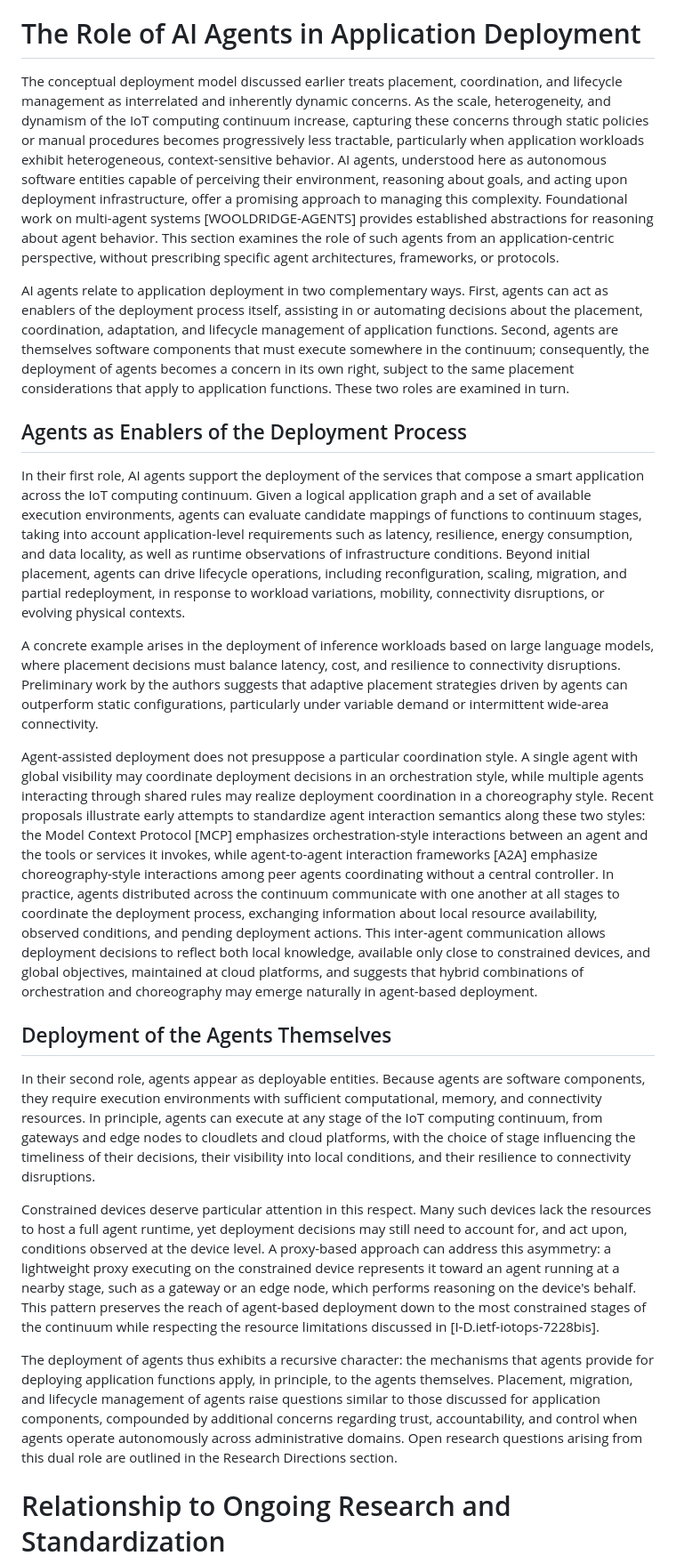
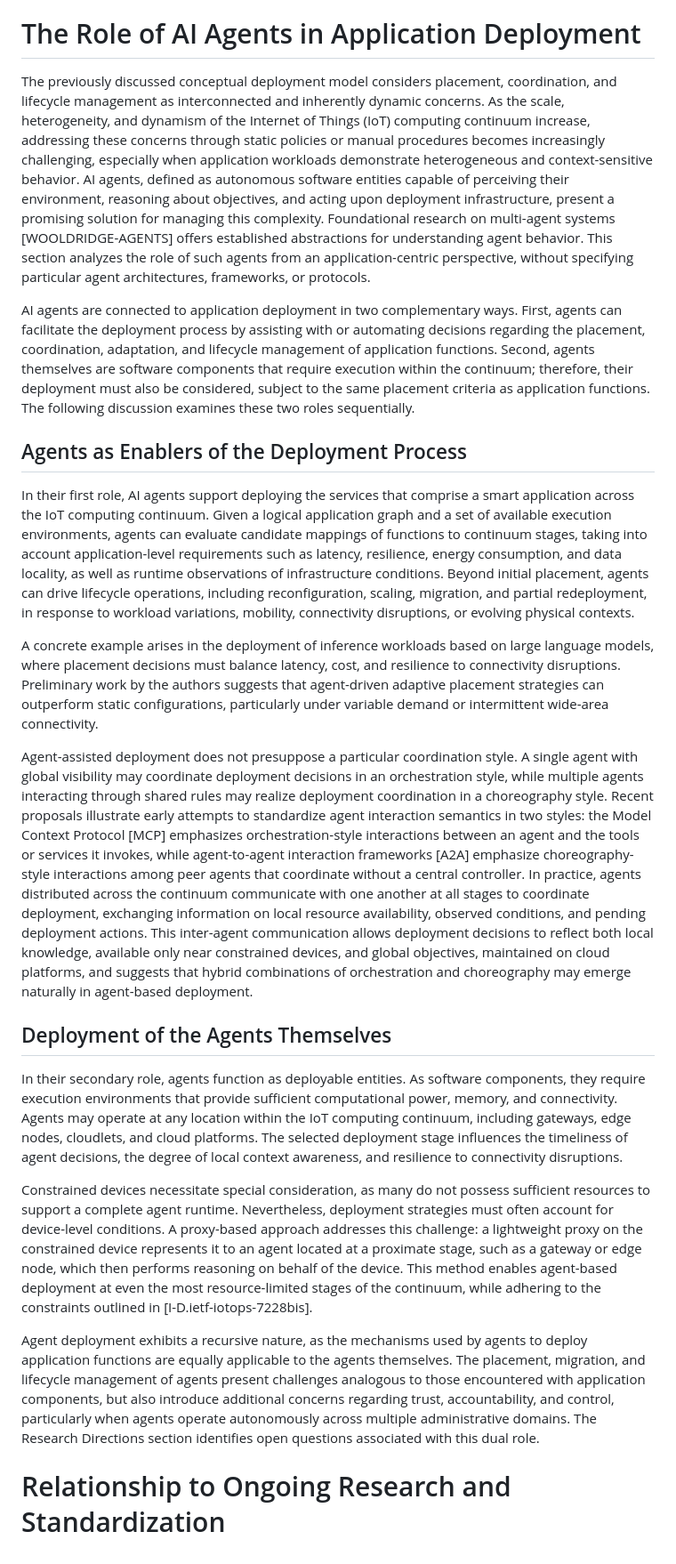
Before and after one commit to CarlosKamienski/Internet-Draft, a Markdown page: draft-kamienski-iot-deployment.md, the part around the change. Shown at 89% size. Drawn GitHub-style.

```diff
--- a/draft-kamienski-iot-deployment.md
+++ b/draft-kamienski-iot-deployment.md
@@ -217,25 +217,25 @@ Together, these two scenarios illustrate the spectrum of smart applications that
 
 # The Role of AI Agents in Application Deployment
 
-The conceptual deployment model discussed earlier treats placement, coordination, and lifecycle management as interrelated and inherently dynamic concerns. As the scale, heterogeneity, and dynamism of the IoT computing continuum increase, capturing these concerns through static policies or manual procedures becomes progressively less tractable, particularly when application workloads exhibit heterogeneous, context-sensitive behavior. AI agents, understood here as autonomous software entities capable of perceiving their environment, reasoning about goals, and acting upon deployment infrastructure, offer a promising approach to managing this complexity. Foundational work on multi-agent systems [WOOLDRIDGE-AGENTS] provides established abstractions for reasoning about agent behavior. This section examines the role of such agents from an application-centric perspective, without prescribing specific agent architectures, frameworks, or protocols.
+The previously discussed conceptual deployment model considers placement, coordination, and lifecycle management as interconnected and inherently dynamic concerns. As the scale, heterogeneity, and dynamism of the Internet of Things (IoT) computing continuum increase, addressing these concerns through static policies or manual procedures becomes increasingly challenging, especially when application workloads demonstrate heterogeneous and context-sensitive behavior. AI agents, defined as autonomous software entities capable of perceiving their environment, reasoning about objectives, and acting upon deployment infrastructure, present a promising solution for managing this complexity. Foundational research on multi-agent systems [WOOLDRIDGE-AGENTS] offers established abstractions for understanding agent behavior. This section analyzes the role of such agents from an application-centric perspective, without specifying particular agent architectures, frameworks, or protocols.
 
-AI agents relate to application deployment in two complementary ways. First, agents can act as enablers of the deployment process itself, assisting in or automating decisions about the placement, coordination, adaptation, and lifecycle management of application functions. Second, agents are themselves software components that must execute somewhere in the continuum; consequently, the deployment of agents becomes a concern in its own right, subject to the same placement considerations that apply to application functions. These two roles are examined in turn.
+AI agents are connected to application deployment in two complementary ways. First, agents can facilitate the deployment process by assisting with or automating decisions regarding the placement, coordination, adaptation, and lifecycle management of application functions. Second, agents themselves are software components that require execution within the continuum; therefore, their deployment must also be considered, subject to the same placement criteria as application functions. The following discussion examines these two roles sequentially.
 
 ## Agents as Enablers of the Deployment Process
 
-In their first role, AI agents support the deployment of the services that compose a smart application across the IoT computing continuum. Given a logical application graph and a set of available execution environments, agents can evaluate candidate mappings of functions to continuum stages, taking into account application-level requirements such as latency, resilience, energy consumption, and data locality, as well as runtime observations of infrastructure conditions. Beyond initial placement, agents can drive lifecycle operations, including reconfiguration, scaling, migration, and partial redeployment, in response to workload variations, mobility, connectivity disruptions, or evolving physical contexts.
+In their first role, AI agents support deploying the services that comprise a smart application across the IoT computing continuum. Given a logical application graph and a set of available execution environments, agents can evaluate candidate mappings of functions to continuum stages, taking into account application-level requirements such as latency, resilience, energy consumption, and data locality, as well as runtime observations of infrastructure conditions. Beyond initial placement, agents can drive lifecycle operations, including reconfiguration, scaling, migration, and partial redeployment, in response to workload variations, mobility, connectivity disruptions, or evolving physical contexts.
 
-A concrete example arises in the deployment of inference workloads based on large language models, where placement decisions must balance latency, cost, and resilience to connectivity disruptions. Preliminary work by the authors suggests that adaptive placement strategies driven by agents can outperform static configurations, particularly under variable demand or intermittent wide-area connectivity.
+A concrete example arises in the deployment of inference workloads based on large language models, where placement decisions must balance latency, cost, and resilience to connectivity disruptions. Preliminary work by the authors suggests that agent-driven adaptive placement strategies can outperform static configurations, particularly under variable demand or intermittent wide-area connectivity.
 
-Agent-assisted deployment does not presuppose a particular coordination style. A single agent with global visibility may coordinate deployment decisions in an orchestration style, while multiple agents interacting through shared rules may realize deployment coordination in a choreography style. Recent proposals illustrate early attempts to standardize agent interaction semantics along these two styles: the Model Context Protocol [MCP] emphasizes orchestration-style interactions between an agent and the tools or services it invokes, while agent-to-agent interaction frameworks [A2A] emphasize choreography-style interactions among peer agents coordinating without a central controller. In practice, agents distributed across the continuum communicate with one another at all stages to coordinate the deployment process, exchanging information about local resource availability, observed conditions, and pending deployment actions. This inter-agent communication allows deployment decisions to reflect both local knowledge, available only close to constrained devices, and global objectives, maintained at cloud platforms, and suggests that hybrid combinations of orchestration and choreography may emerge naturally in agent-based deployment.
+Agent-assisted deployment does not presuppose a particular coordination style. A single agent with global visibility may coordinate deployment decisions in an orchestration style, while multiple agents interacting through shared rules may realize deployment coordination in a choreography style. Recent proposals illustrate early attempts to standardize agent interaction semantics in two styles: the Model Context Protocol [MCP] emphasizes orchestration-style interactions between an agent and the tools or services it invokes, while agent-to-agent interaction frameworks [A2A] emphasize choreography-style interactions among peer agents that coordinate without a central controller. In practice, agents distributed across the continuum communicate with one another at all stages to coordinate deployment, exchanging information on local resource availability, observed conditions, and pending deployment actions. This inter-agent communication allows deployment decisions to reflect both local knowledge, available only near constrained devices, and global objectives, maintained on cloud platforms, and suggests that hybrid combinations of orchestration and choreography may emerge naturally in agent-based deployment.
 
 ## Deployment of the Agents Themselves
 
-In their second role, agents appear as deployable entities. Because agents are software components, they require execution environments with sufficient computational, memory, and connectivity resources. In principle, agents can execute at any stage of the IoT computing continuum, from gateways and edge nodes to cloudlets and cloud platforms, with the choice of stage influencing the timeliness of their decisions, their visibility into local conditions, and their resilience to connectivity disruptions.
+In their secondary role, agents function as deployable entities. As software components, they require execution environments that provide sufficient computational power, memory, and connectivity. Agents may operate at any location within the IoT computing continuum, including gateways, edge nodes, cloudlets, and cloud platforms. The selected deployment stage influences the timeliness of agent decisions, the degree of local context awareness, and resilience to connectivity disruptions.
 
-Constrained devices deserve particular attention in this respect. Many such devices lack the resources to host a full agent runtime, yet deployment decisions may still need to account for, and act upon, conditions observed at the device level. A proxy-based approach can address this asymmetry: a lightweight proxy executing on the constrained device represents it toward an agent running at a nearby stage, such as a gateway or an edge node, which performs reasoning on the device's behalf. This pattern preserves the reach of agent-based deployment down to the most constrained stages of the continuum while respecting the resource limitations discussed in [I-D.ietf-iotops-7228bis].
+Constrained devices necessitate special consideration, as many do not possess sufficient resources to support a complete agent runtime. Nevertheless, deployment strategies must often account for device-level conditions. A proxy-based approach addresses this challenge: a lightweight proxy on the constrained device represents it to an agent located at a proximate stage, such as a gateway or edge node, which then performs reasoning on behalf of the device. This method enables agent-based deployment at even the most resource-limited stages of the continuum, while adhering to the constraints outlined in [I-D.ietf-iotops-7228bis].
 
-The deployment of agents thus exhibits a recursive character: the mechanisms that agents provide for deploying application functions apply, in principle, to the agents themselves. Placement, migration, and lifecycle management of agents raise questions similar to those discussed for application components, compounded by additional concerns regarding trust, accountability, and control when agents operate autonomously across administrative domains. Open research questions arising from this dual role are outlined in the Research Directions section.
+Agent deployment exhibits a recursive nature, as the mechanisms used by agents to deploy application functions are equally applicable to the agents themselves. The placement, migration, and lifecycle management of agents present challenges analogous to those encountered with application components, but also introduce additional concerns regarding trust, accountability, and control, particularly when agents operate autonomously across multiple administrative domains. The Research Directions section identifies open questions associated with this dual role.
 
 
 # Relationship to Ongoing Research and Standardization
```
